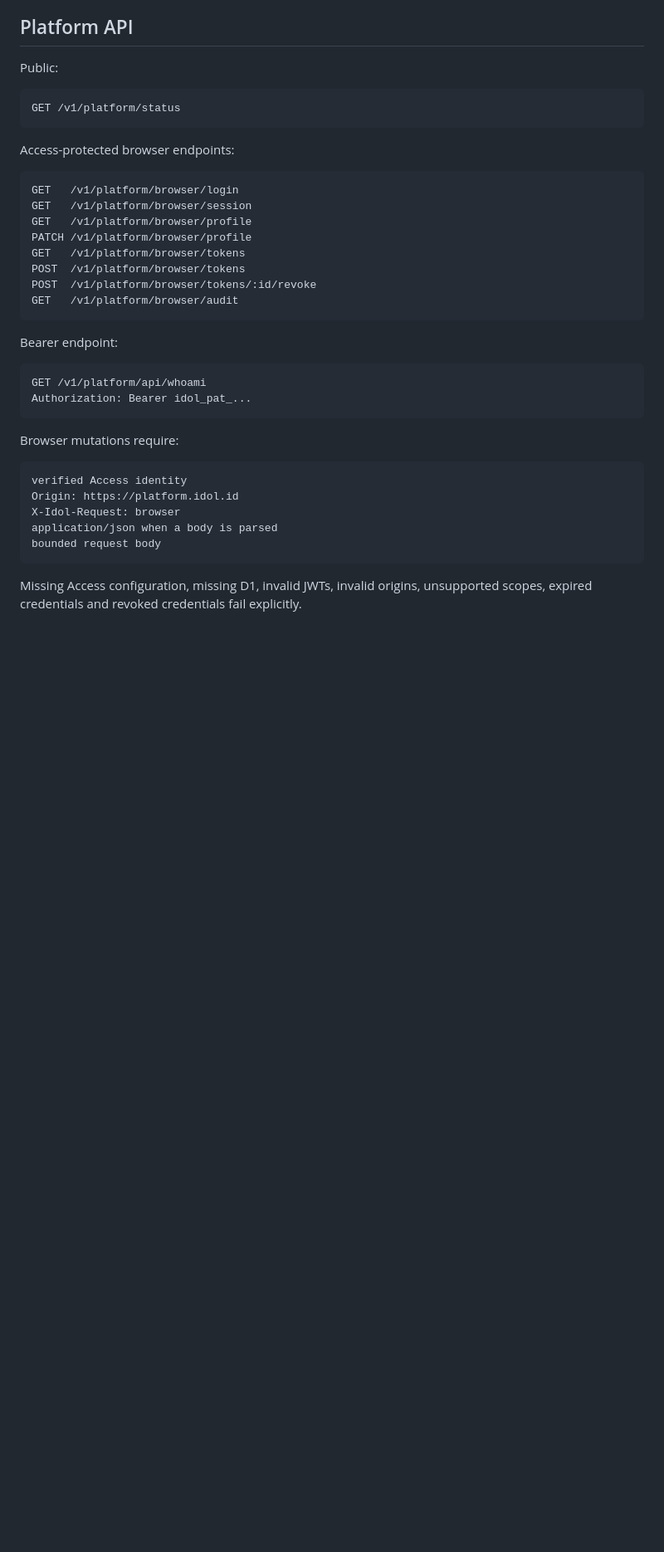
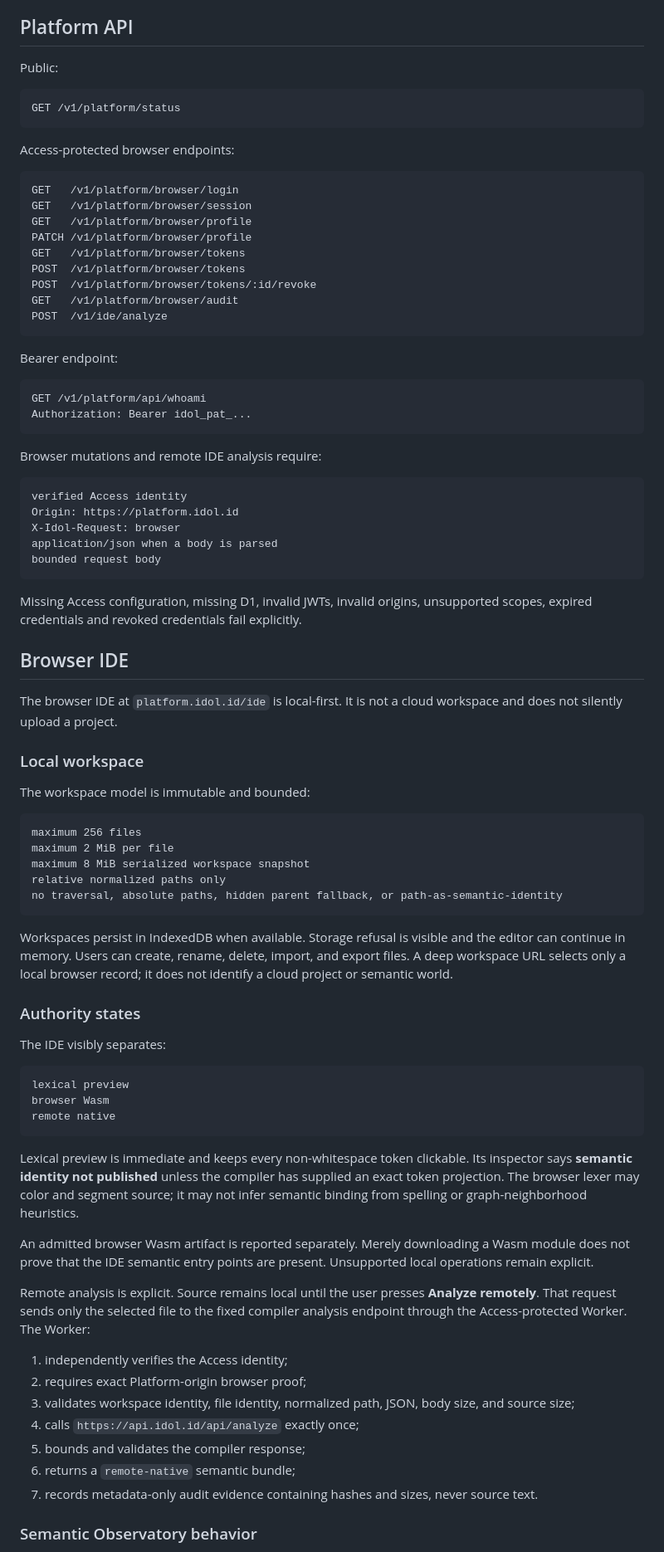
Before and after one commit to clpi/idol-id, a Markdown page: content/docs/platform.md, the part around one of its changes. Shown at 83% size. Rendered like a GitHub page; blank space fills up the shorter version.

Commit message:
docs: add browser IDE and local workspace authority

````diff
--- a/content/docs/platform.md
+++ b/content/docs/platform.md
@@ -149,6 +152,7 @@ GET   /v1/platform/browser/tokens
 POST  /v1/platform/browser/tokens
 POST  /v1/platform/browser/tokens/:id/revoke
 GET   /v1/platform/browser/audit
+POST  /v1/ide/analyze
 ```
 
 Bearer endpoint:
@@ -158,7 +162,7 @@ GET /v1/platform/api/whoami
 Authorization: Bearer idol_pat_...
 ```
 
-Browser mutations require:
+Browser mutations and remote IDE analysis require:
 
 ```text
 verified Access identity
@@ -169,3 +173,48 @@ bounded request body
 ```
 
 Missing Access configuration, missing D1, invalid JWTs, invalid origins, unsupported scopes, expired credentials and revoked credentials fail explicitly.
+
+## Browser IDE
+
+The browser IDE at `platform.idol.id/ide` is local-first. It is not a cloud workspace and does not silently upload a project.
+
+### Local workspace
+
+The workspace model is immutable and bounded:
+
+```text
+maximum 256 files
+maximum 2 MiB per file
+maximum 8 MiB serialized workspace snapshot
+relative normalized paths only
+no traversal, absolute paths, hidden parent fallback, or path-as-semantic-identity
+```
+
+Workspaces persist in IndexedDB when available. Storage refusal is visible and the editor can continue in memory. Users can create, rename, delete, import, and export files. A deep workspace URL selects only a local browser record; it does not identify a cloud project or semantic world.
+
+### Authority states
+
+The IDE visibly separates:
+
+```text
+lexical preview
+browser Wasm
+remote native
+```
+
+Lexical preview is immediate and keeps every non-whitespace token clickable. Its inspector says **semantic identity not published** unless the compiler has supplied an exact token projection. The browser lexer may color and segment source; it may not infer semantic binding from spelling or graph-neighborhood heuristics.
+
+An admitted browser Wasm artifact is reported separately. Merely downloading a Wasm module does not prove that the IDE semantic entry points are present. Unsupported local operations remain explicit.
+
+Remote analysis is explicit. Source remains local until the user presses **Analyze remotely**. That request sends only the selected file to the fixed compiler analysis endpoint through the Access-protected Worker. The Worker:
+
+1. independently verifies the Access identity;
+2. requires exact Platform-origin browser proof;
+3. validates workspace identity, file identity, normalized path, JSON, body size, and source size;
+4. calls `https://api.idol.id/api/analyze` exactly once;
+5. bounds and validates the compiler response;
+6. returns a `remote-native` semantic bundle;
+7. records metadata-only audit evidence containing hashes and sizes, never source text.
+
+### Semantic Observatory behavior
+
````
Also changed, not shown: other parts of content/docs/platform.md (+60 -14 lines).
